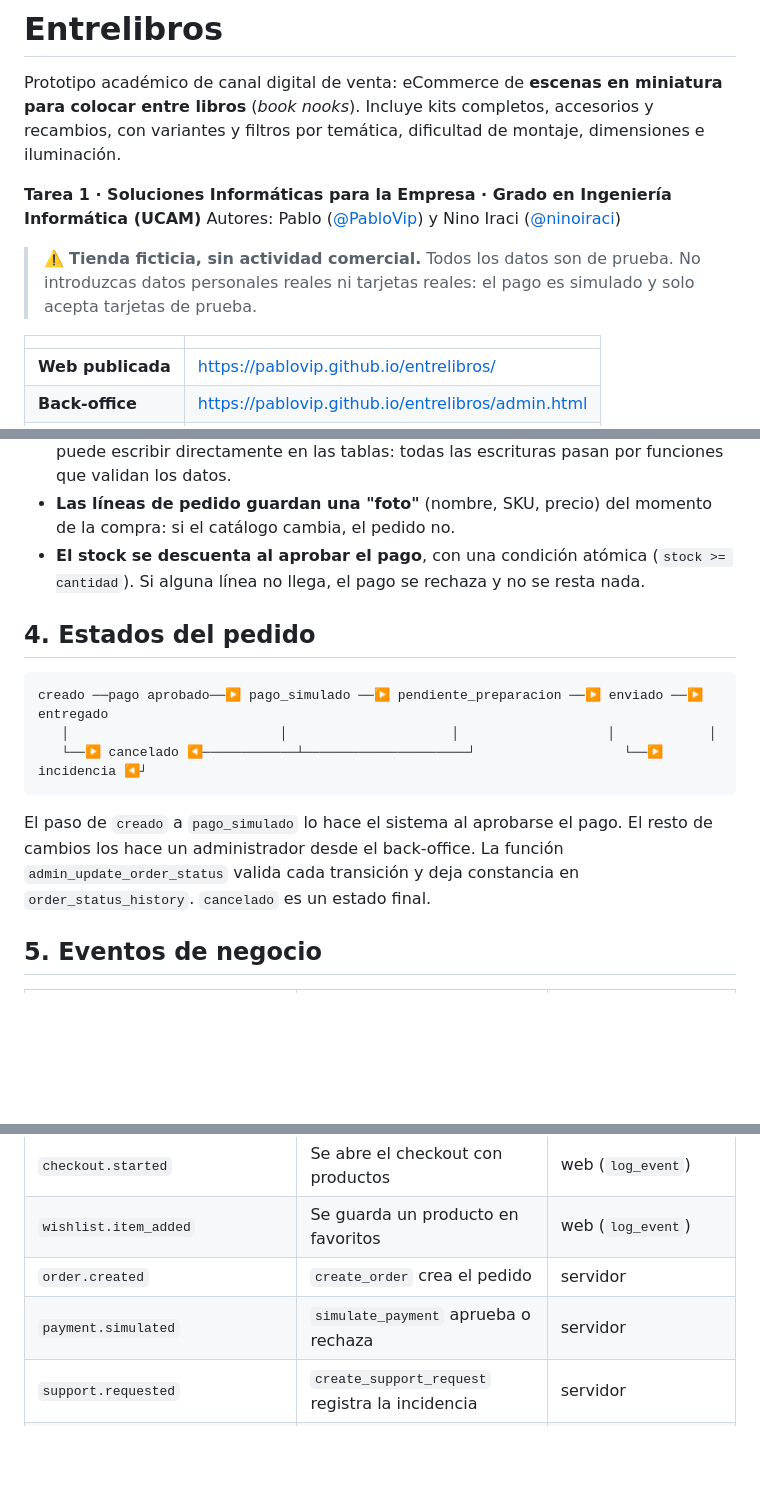
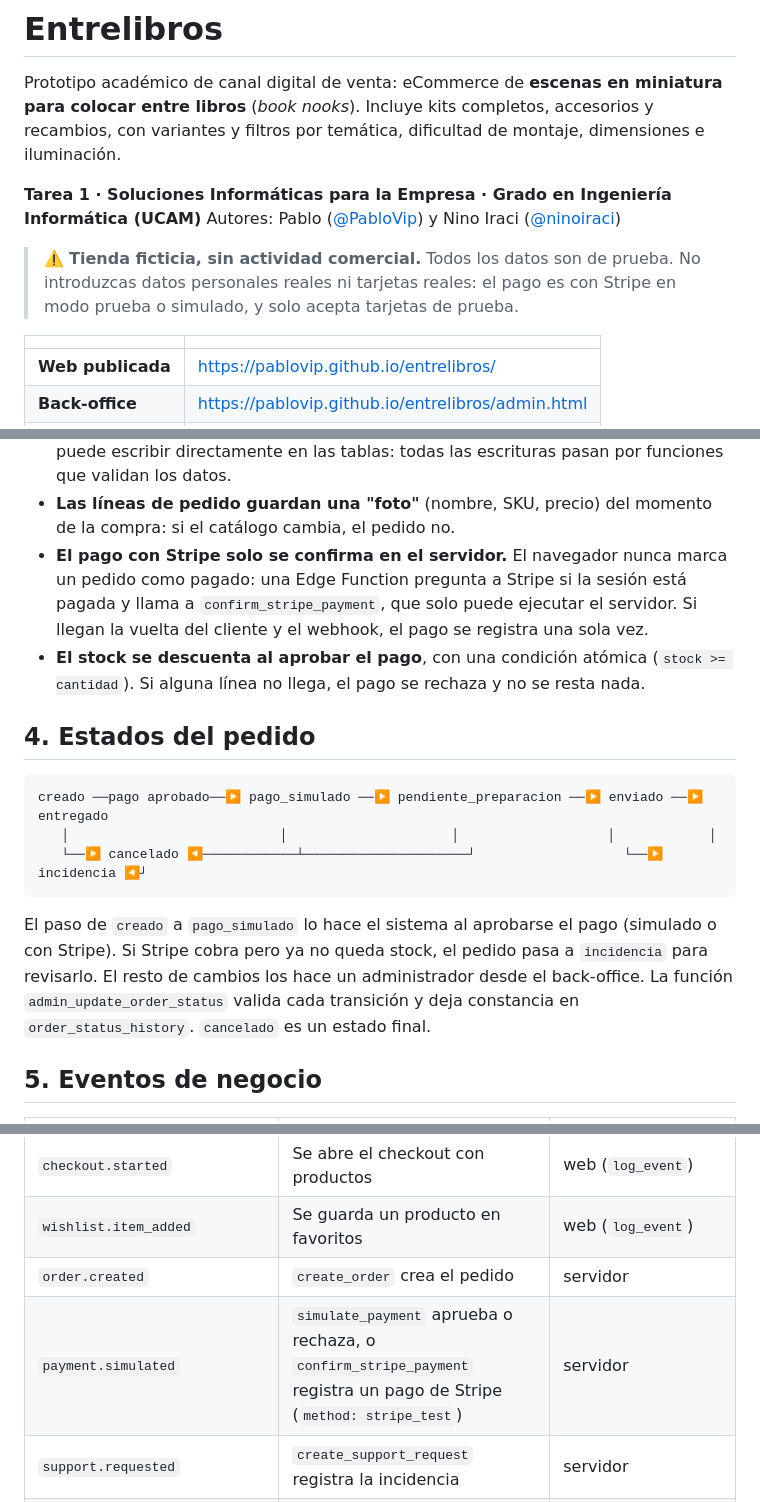
Before and after one commit to PabloVip/entrelibros, a Markdown page: README.md, 3 parts joined by grey strips. GitHub-like rendering; blank space fills up the shorter version.

````diff
--- a/README.md
+++ b/README.md
@@ -5,7 +5,7 @@ Prototipo académico de canal digital de venta: eCommerce de **escenas en miniat
 **Tarea 1 · Soluciones Informáticas para la Empresa · Grado en Ingeniería Informática (UCAM)**
 Autores: Pablo ([@PabloVip](https://github.com/PabloVip)) y Nino Iraci ([@ninoiraci](https://github.com/ninoiraci))
 
-> ⚠️ **Tienda ficticia, sin actividad comercial.** Todos los datos son de prueba. No introduzcas datos personales reales ni tarjetas reales: el pago es simulado y solo acepta tarjetas de prueba.
+> ⚠️ **Tienda ficticia, sin actividad comercial.** Todos los datos son de prueba. No introduzcas datos personales reales ni tarjetas reales: el pago es con Stripe en modo prueba o simulado, y solo acepta tarjetas de prueba.
 
 | | |
 |---|---|
@@ -94,6 +108,7 @@ Supabase · PostgreSQL
 - **El navegador no decide precios ni totales.** Solo envía `{variant_id, quantity}`. `create_order` vuelve a leer precio y stock de la base de datos y calcula descuento, envío, total e IVA.
 - **Row Level Security.** Con la clave pública solo se puede leer el catálogo. Pedidos, clientes, pagos, incidencias y eventos solo los leen los administradores, y nadie puede escribir directamente en las tablas: todas las escrituras pasan por funciones que validan los datos.
 - **Las líneas de pedido guardan una "foto"** (nombre, SKU, precio) del momento de la compra: si el catálogo cambia, el pedido no.
+- **El pago con Stripe solo se confirma en el servidor.** El navegador nunca marca un pedido como pagado: una Edge Function pregunta a Stripe si la sesión está pagada y llama a `confirm_stripe_payment`, que solo puede ejecutar el servidor. Si llegan la vuelta del cliente y el webhook, el pago se registra una sola vez.
 - **El stock se descuenta al aprobar el pago**, con una condición atómica (`stock >= cantidad`). Si alguna línea no llega, el pago se rechaza y no se resta nada.
 
 ## 4. Estados del pedido
@@ -103,7 +118,7 @@ creado ──pago aprobado──▶ pago_simulado ──▶ pendiente_preparacio
    │                           │                     │                   │            │
    └──▶ cancelado ◀────────────┴─────────────────────┘                   └──▶ incidencia ◀┘
 ```
-El paso de `creado` a `pago_simulado` lo hace el sistema al aprobarse el pago. El resto de cambios los hace un administrador desde el back-office. La función `admin_update_order_status` valida cada transición y deja constancia en `order_status_history`. `cancelado` es un estado final.
+El paso de `creado` a `pago_simulado` lo hace el sistema al aprobarse el pago (simulado o con Stripe). Si Stripe cobra pero ya no queda stock, el pedido pasa a `incidencia` para revisarlo. El resto de cambios los hace un administrador desde el back-office. La función `admin_update_order_status` valida cada transición y deja constancia en `order_status_history`. `cancelado` es un estado final.
 
 ## 5. Eventos de negocio
 
@@ -114,7 +129,7 @@ El paso de `creado` a `pago_simulado` lo hace el sistema al aprobarse el pago. E
 | `checkout.started` | Se abre el checkout con productos | web (`log_event`) |
 | `wishlist.item_added` | Se guarda un producto en favoritos | web (`log_event`) |
 | `order.created` | `create_order` crea el pedido | servidor |
-| `payment.simulated` | `simulate_payment` aprueba o rechaza | servidor |
+| `payment.simulated` | `simulate_payment` aprueba o rechaza, o `confirm_stripe_payment` registra un pago de Stripe (`method: stripe_test`) | servidor |
 | `support.requested` | `create_support_request` registra la incidencia | servidor |
 | `order.status_changed` | Un admin cambia el estado de un pedido | back-office |
 | `support.status_changed` | Un admin cambia el estado de una incidencia | back-office |
````
Also changed, not shown: other parts of README.md (+30 -7 lines).
